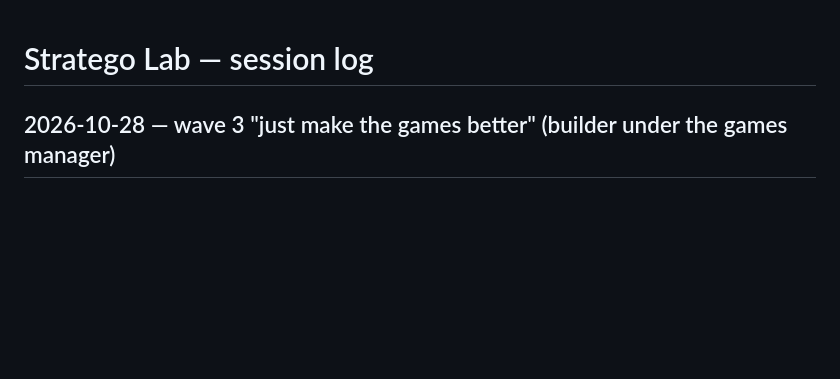
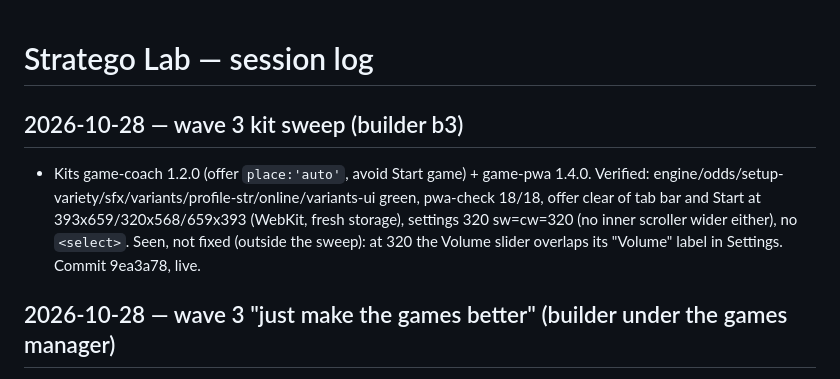
Before and after one commit to TimothyHadfield/stratego, a Markdown page: chat.md, the part around the change. Rendered like a GitHub page; blank space fills up the shorter version.

Commit message:
Handoff: wave 3 kit sweep (coach 1.2.0, pwa 1.4.0)
Co-Authored-By: Claude Opus 5.5 (1M context) <noreply@anthropic.com>

```diff
--- a/chat.md
+++ b/chat.md
@@ -1,4 +1,7 @@
 # Stratego Lab — session log
+
+## 2026-10-28 — wave 3 kit sweep (builder b3)
+- Kits game-coach 1.2.0 (offer `place:'auto'`, avoid Start game) + game-pwa 1.4.0. Verified: engine/odds/setup-variety/sfx/variants/profile-str/online/variants-ui green, pwa-check 18/18, offer clear of tab bar and Start at 393x659/320x568/659x393 (WebKit, fresh storage), settings 320 sw=cw=320 (no inner scroller wider either), no `<select>`. Seen, not fixed (outside the sweep): at 320 the Volume slider overlaps its "Volume" label in Settings. Commit 9ea3a78, live.
 
 ## 2026-10-28 — wave 3 "just make the games better" (builder under the games manager)
 - **Asked:** Tim: "Go ahead and go through each project adding features or changing things that you think should be changed ... links to youtube videos on strategies/how to play/variations ... adding variations like common house rules ... Just make the games better." Brief: 1–2 well-documented variants (computers play them, ladder holds), 2–5 verified videos in the Rules sheet, practical settings.
```
Also changed, not shown: progress.md (+2 -2 lines).
